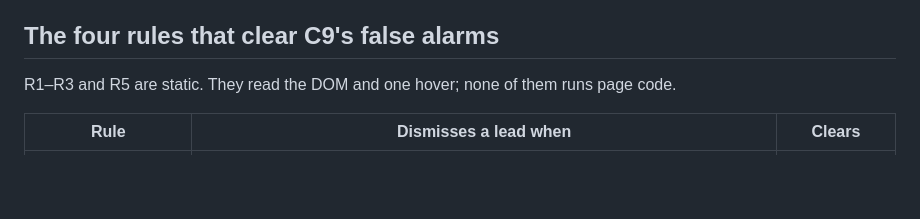
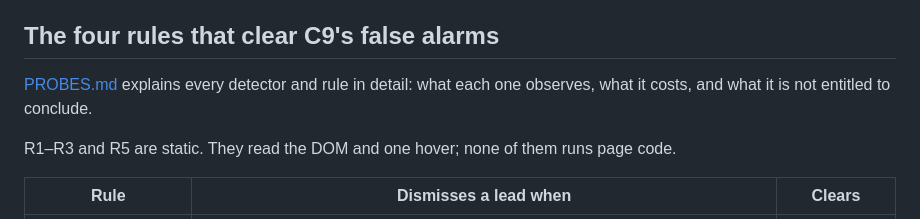
Before and after one commit to lsa-mis/axcess, a Markdown page: experiments/tabbing/CHEAP_DETECTOR_REVIEW.md, the part around the change. Drawn GitHub-style; blank space fills up the shorter version.

```diff
--- a/experiments/tabbing/CHEAP_DETECTOR_REVIEW.md
+++ b/experiments/tabbing/CHEAP_DETECTOR_REVIEW.md
@@ -64,6 +64,9 @@ while the other 53 cost nothing. Under a hard per-button ceiling of 300 ms,
 C16 is, at 283 ms per target against the 1278 ms of the behavioural arm.
 
 ## The four rules that clear C9's false alarms
+
+[PROBES.md](PROBES.md) explains every detector and rule in detail: what each
+one observes, what it costs, and what it is not entitled to conclude.
 
 R1–R3 and R5 are static. They read the DOM and one hover; none of them runs
 page code.
```
Also changed, not shown: experiments/tabbing/PROBES.md (added, +291 -0 lines).
